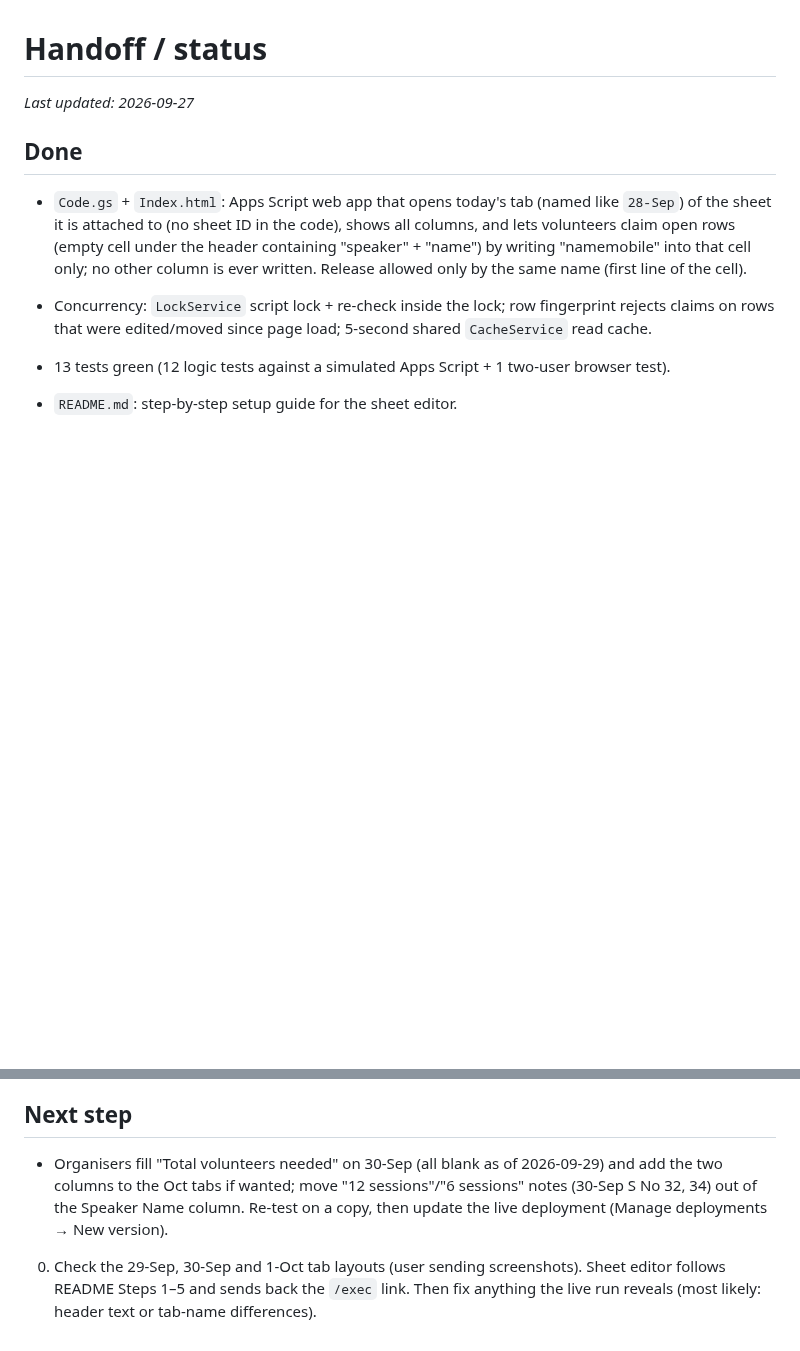
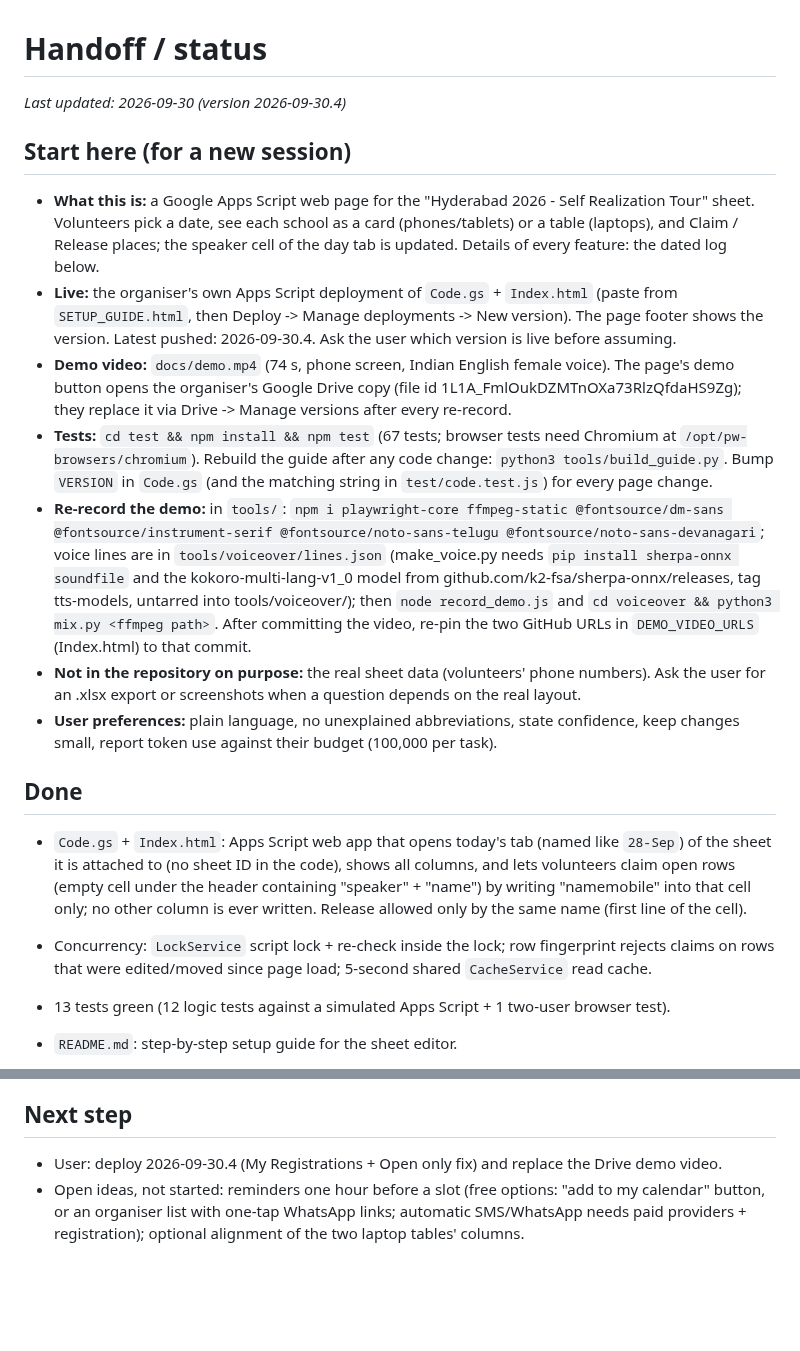
Before and after one commit to MamtaMukeshK/task-self-assign-sahaja-hyd, a Markdown page: HANDOFF.md, 2 parts joined by grey strips. Rendered like a GitHub page; blank space fills up the shorter version.

Commit message:
Handoff notes: add a 'Start here' section for new sessions and refresh next steps
Co-Authored-By: Claude Opus 5.5 <noreply@anthropic.com>
Claude-Session: https://claude.ai/code/session_01TeY2PpeGw4YzPBPfhxC497

```diff
--- a/HANDOFF.md
+++ b/HANDOFF.md
@@ -1,6 +1,30 @@
 # Handoff / status
 
-_Last updated: 2026-09-27_
+_Last updated: 2026-09-30 (version 2026-09-30.4)_
+
+## Start here (for a new session)
+- **What this is:** a Google Apps Script web page for the "Hyderabad 2026 - Self Realization Tour" sheet.
+  Volunteers pick a date, see each school as a card (phones/tablets) or a table (laptops), and Claim /
+  Release places; the speaker cell of the day tab is updated. Details of every feature: the dated log below.
+- **Live:** the organiser's own Apps Script deployment of `Code.gs` + `Index.html` (paste from
+  `SETUP_GUIDE.html`, then Deploy -> Manage deployments -> New version). The page footer shows the version.
+  Latest pushed: 2026-09-30.4. Ask the user which version is live before assuming.
+- **Demo video:** `docs/demo.mp4` (74 s, phone screen, Indian English female voice). The page's demo button
+  opens the organiser's Google Drive copy (file id 1L1A_FmlOukDZMTnOXa73RlzQfdaHS9Zg); they replace it via
+  Drive -> Manage versions after every re-record.
+- **Tests:** `cd test && npm install && npm test` (67 tests; browser tests need Chromium at
+  `/opt/pw-browsers/chromium`). Rebuild the guide after any code change: `python3 tools/build_guide.py`.
+  Bump `VERSION` in `Code.gs` (and the matching string in `test/code.test.js`) for every page change.
+- **Re-record the demo:** in `tools/`: `npm i playwright-core ffmpeg-static @fontsource/dm-sans
+  @fontsource/instrument-serif @fontsource/noto-sans-telugu @fontsource/noto-sans-devanagari`; voice lines
+  are in `tools/voiceover/lines.json` (make_voice.py needs `pip install sherpa-onnx soundfile` and the
+  kokoro-multi-lang-v1_0 model from github.com/k2-fsa/sherpa-onnx/releases, tag tts-models, untarred into
+  tools/voiceover/); then `node record_demo.js` and `cd voiceover && python3 mix.py <ffmpeg path>`.
+  After committing the video, re-pin the two GitHub URLs in `DEMO_VIDEO_URLS` (Index.html) to that commit.
+- **Not in the repository on purpose:** the real sheet data (volunteers' phone numbers). Ask the user for
+  an .xlsx export or screenshots when a question depends on the real layout.
+- **User preferences:** plain language, no unexplained abbreviations, state confidence, keep changes small,
+  report token use against their budget (100,000 per task).
 
 ## Done
 - `Code.gs` + `Index.html`: Apps Script web app that opens today's tab (named like `28-Sep`)
@@ -163,7 +187,7 @@ _Last updated: 2026-09-27_
   if not, the page errors loudly rather than guessing.
 
 ## Next step
-- Organisers fill "Total volunteers needed" on 30-Sep (all blank as of 2026-09-29) and add the two columns to the Oct tabs if wanted; move "12 sessions"/"6 sessions" notes (30-Sep S No 32, 34) out of the Speaker Name column. Re-test on a copy, then update the live deployment (Manage deployments → New version).
-0. Check the 29-Sep, 30-Sep and 1-Oct tab layouts (user sending screenshots).
-Sheet editor follows README Steps 1–5 and sends back the `/exec` link. Then fix anything the
-live run reveals (most likely: header text or tab-name differences).
+- User: deploy 2026-09-30.4 (My Registrations + Open only fix) and replace the Drive demo video.
+- Open ideas, not started: reminders one hour before a slot (free options: "add to my calendar" button, or an
+  organiser list with one-tap WhatsApp links; automatic SMS/WhatsApp needs paid providers + registration);
+  optional alignment of the two laptop tables' columns.
```
